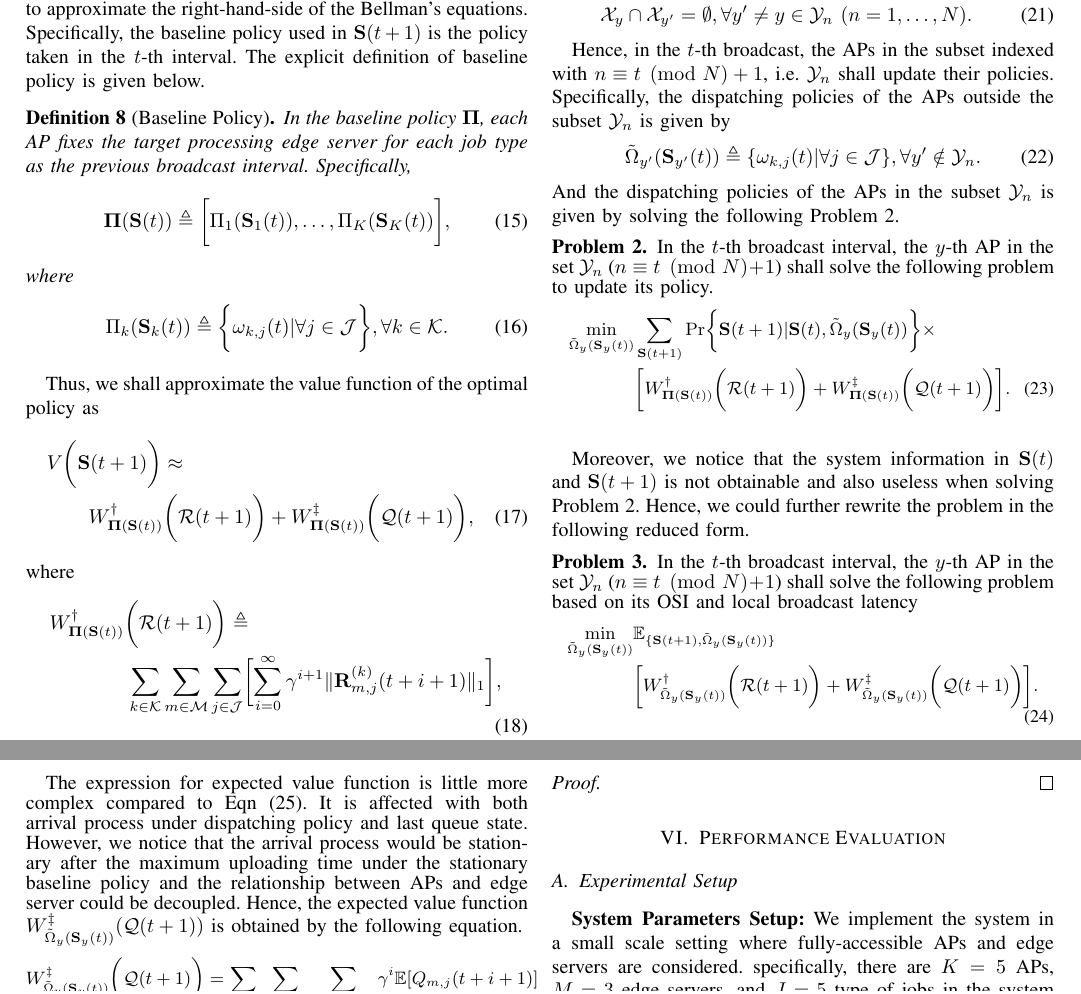
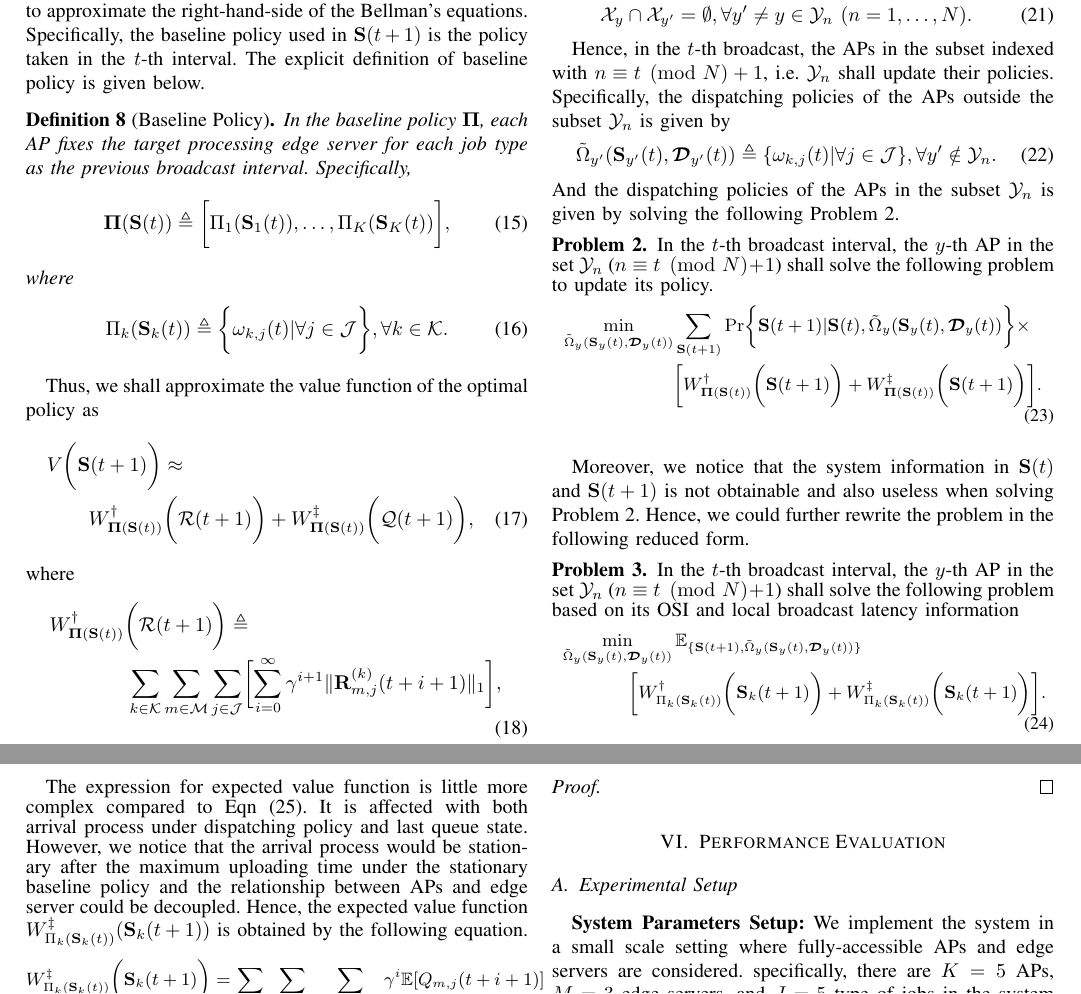
Before and after one commit to iamhyc/my-latex-collection, a LaTeX paper (main.tex, which reads src/04-algorithm.tex): two parts of pages 6 and 7 of 11, joined at a grey line, cut so that both start at the same text. Compiled offline with pdfLaTeX.

Commit message:
temp 0944

```diff
--- a/src/04-algorithm.tex
+++ b/src/04-algorithm.tex
@@ -75,7 +75,7 @@ We firstly define the following sequence of AP subsets, where APs of each subset
 Hence, in the $t$-th broadcast, the APs in the subset indexed with $n \equiv t \pmod{N} + 1$, i.e. $\mathcal{Y}_{n}$ shall update their policies.
 Specifically, the dispatching policies of the APs outside the subset $\mathcal{Y}_{n}$ is given by
 \begin{align}
-    \tilde{\Omega}_{y'}( \Stat_{y'}(t) ) \define \set{ \omega_{k,j}(t) | \forall j\in\jSpace }, \forall y'\notin\mathcal{Y}_{n}.
+    \tilde{\Omega}_{y'}( \Stat_{y'}(t),\Delay_{y'}(t) ) \define \set{ \omega_{k,j}(t) | \forall j\in\jSpace }, \forall y'\notin\mathcal{Y}_{n}.
 \end{align}
 And the dispatching policies of the APs in the subset $\mathcal{Y}_{n}$ is given by solving the following Problem \ref{problem_2}.
 
@@ -83,13 +83,14 @@ And the dispatching policies of the APs in the subset $\mathcal{Y}_{n}$ is given
     In the $t$-th broadcast interval, the $y$-th AP in the set $\mathcal{Y}_{n}$ ($n \equiv t \pmod{N} + 1$) shall solve the following problem to update its policy.
     {\small
     \begin{align}
-        &\min_{ \tilde{\Omega}_{y}(\Stat_{y}(t)) }
-        \sum_{\Stat(t+1)} \Pr\Brace{
-            \Stat(t+1) | \Stat(t), \tilde{\Omega}_{y}(\Stat_{y}(t))
+        \min_{ \tilde{\Omega}_{y}(\Stat_{y}(t),\Delay_{y}(t)) }
+        &\sum_{\Stat(t+1)} \Pr\Brace{
+            \Stat(t+1) | \Stat(t), \tilde{\Omega}_{y}(\Stat_{y}(t),\Delay_{y}(t))
         } \times
         \nonumber\\
-        &~~~~~~~~~~~\Bracket{
-            W^{\dagger}_{\Baseline(\Stat(t))} \Paren{\mathcal{R}(t+1)} + W^{\ddagger}_{\Baseline(\Stat(t))}\Paren{\mathcal{Q}(t+1)}
+        &\Bracket{
+            W^{\AP}_{\Baseline(\Stat(t))} \Paren{\Stat(t+1)} +
+            W^{\ES}_{\Baseline(\Stat(t))} \Paren{\Stat(t+1)}
         }.
     \end{align}
     }
@@ -99,15 +100,15 @@ Moreover, we notice that the system information in $\Stat(t)$ and $\Stat(t+1)$ i
 Hence, we could further rewrite the problem in the following reduced form.
 % The optimization problem at right-hand side of approximate Bellman's Equation is given as follows.
 \begin{problem}[]
-    In the $t$-th broadcast interval, the $y$-th AP in the set $\mathcal{Y}_{n}$ ($n \equiv t \pmod{N} + 1$) shall solve the following problem based on its OSI and local \brlatency
+    In the $t$-th broadcast interval, the $y$-th AP in the set $\mathcal{Y}_{n}$ ($n \equiv t \pmod{N} + 1$) shall solve the following problem based on its OSI and local \brlatency~information
     {\small
     \begin{align}
-        \min_{\tilde{\Omega}_{y}(\Stat_{y}(t))}
-        &\mathbb{E}_{\set{\Stat(t+1), \tilde{\Omega}_{y}(\Stat_{y}(t))}}
+        &\min_{\tilde{\Omega}_{y}(\Stat_{y}(t),\Delay_{y}(t))}
+        \mathbb{E}_{\set{\Stat(t+1), \tilde{\Omega}_{y}(\Stat_{y}(t),\Delay_{y}(t))}}
         \nonumber\\
-        &\Bracket{
-            W^{\AP}_{ \tilde{\Omega}_{y}(\Stat_{y}(t)) }\Paren{\mathcal{R}(t+1)} +
-            W^{\ES}_{ \tilde{\Omega}_{y}(\Stat_{y}(t)) }\Paren{\mathcal{Q}(t+1)}
+        &~~~~~~~~~~~\Bracket{
+            W^{\AP}_{ \Pi_{k}(\Stat_{k}(t)) }\Paren{\Stat_{k}(t+1)} +
+            W^{\ES}_{ \Pi_{k}(\Stat_{k}(t)) }\Paren{\Stat_{k}(t+1)}
         }.
         \label{eqn:partial}
     \end{align}
@@ -134,10 +135,10 @@ The expected value function $W^{\AP}_{\tilde{\Omega}_{y}(\Stat_{y}(t))}(\mathcal
 The expression for expected value function is little more complex compared to Eqn (\ref{w_ap}).
 It is affected with both arrival process under dispatching policy and last queue state.
 However, we notice that the arrival process would be stationary after the maximum uploading time under the stationary baseline policy and the relationship between APs and edge server could be decoupled.
-Hence, the expected value function $W^{\ES}_{\tilde{\Omega}_{y}(\Stat_{y}(t))}(\mathcal{Q}(t+1))$ is obtained by the following equation.
+Hence, the expected value function $W^{\ES}_{\Pi_{k}(\Stat_{k}(t))}(\Stat_{k}(t+1))$ is obtained by the following equation.
 {\small
 \begin{align}
-    &W^{\ES}_{\tilde{\Omega}_{y}(\Stat_{y}(t))}\Paren{\mathcal{Q}(t+1)}
+    &W^{\ES}_{\Pi_{k}(\Stat_{k}(t))}\Paren{\Stat_{k}(t+1)}
     = \sum_{j\in\jSpace}\sum_{m\in\esSet_{k}}\sum_{i=0,\dots,\frac{\Xi}{T}} \gamma^{i} \mathbb{E}[ Q_{m,j}({t+i+1}) ]
     \nonumber\\
     &~~~~~~~~~~~~~~~~~~~+ \gamma^{\frac{\Xi}{T}} \Paren{ \mat{I} - \gamma \hat{\mat{P}}_{m,j}(\tilde{\beta}_{m,j}) }^{-1} \vecG{\nu}({t+\frac{\Xi}{T}+1}) \vec{g}',
```
Also changed, not shown: src/03b-formulation.tex (+2 -0 lines), src/04-algorithm.tex (10 more changed lines).
